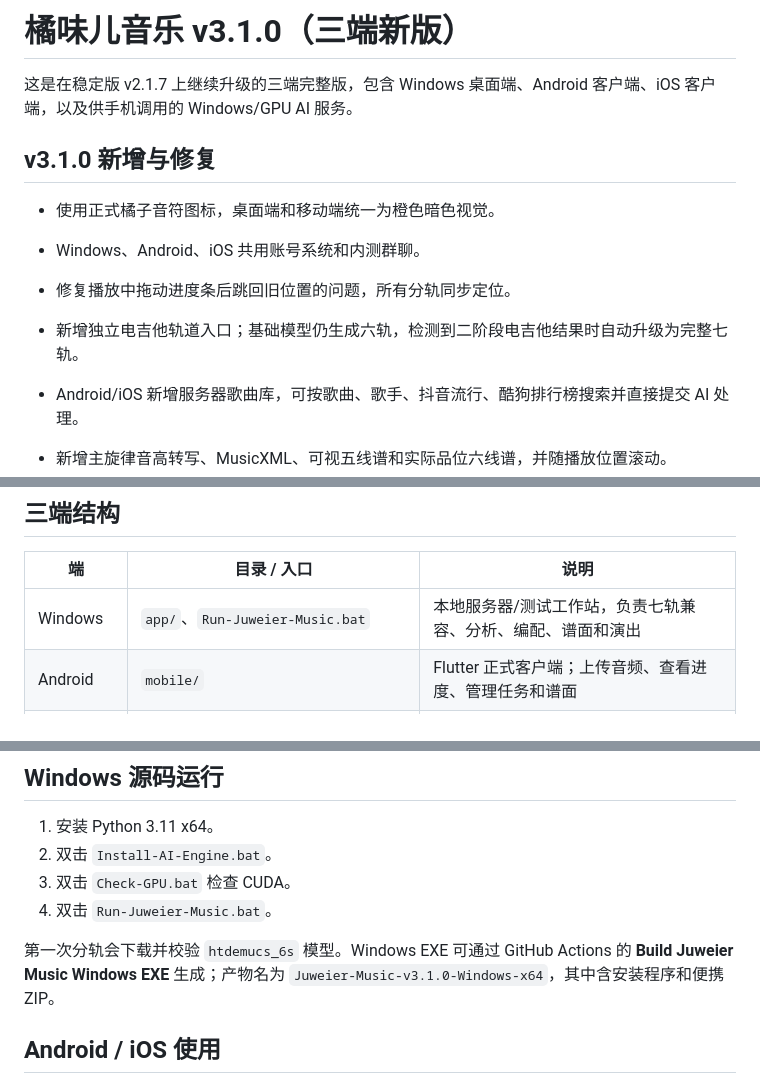
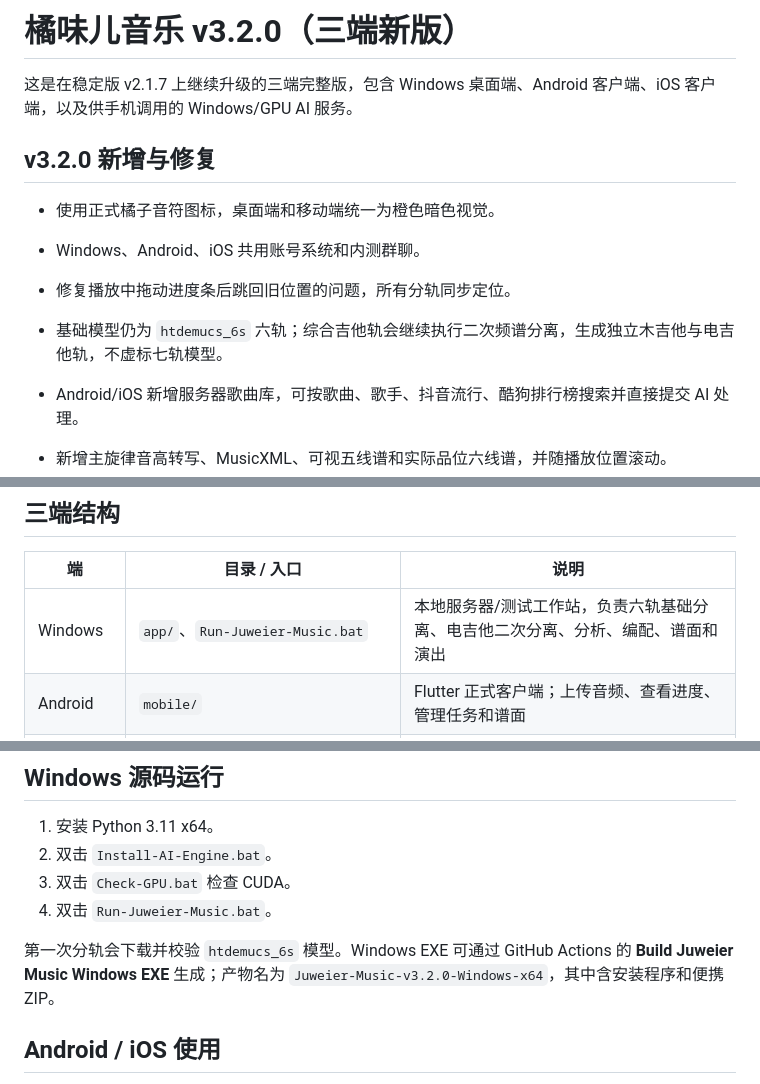
Before and after one commit to wusihong398-dev/NOVRIA-AI-Music-Studio, a Markdown page: README.md, 3 parts joined by grey strips. GitHub-like rendering.

Commit message:
v3.2.0: update README.md

```diff
--- a/README.md
+++ b/README.md
@@ -1,13 +1,13 @@
-# 橘味儿音乐 v3.1.0（三端新版）
+# 橘味儿音乐 v3.2.0（三端新版）
 
 这是在稳定版 v2.1.7 上继续升级的三端完整版，包含 Windows 桌面端、Android 客户端、iOS 客户端，以及供手机调用的 Windows/GPU AI 服务。
 
-## v3.1.0 新增与修复
+## v3.2.0 新增与修复
 
 - 使用正式橘子音符图标，桌面端和移动端统一为橙色暗色视觉。
 - Windows、Android、iOS 共用账号系统和内测群聊。
 - 修复播放中拖动进度条后跳回旧位置的问题，所有分轨同步定位。
-- 新增独立电吉他轨道入口；基础模型仍生成六轨，检测到二阶段电吉他结果时自动升级为完整七轨。
+- 基础模型仍为 `htdemucs_6s` 六轨；综合吉他轨会继续执行二次频谱分离，生成独立木吉他与电吉他轨，不虚标七轨模型。
 - Android/iOS 新增服务器歌曲库，可按歌曲、歌手、抖音流行、酷狗排行榜搜索并直接提交 AI 处理。
 - 新增主旋律音高转写、MusicXML、可视五线谱和实际品位六线谱，并随播放位置滚动。
 - 默认本地歌曲库为 `G:\JuweierMusicLibrary`，原曲放在 `01_Originals`，不会重复复制。
@@ -28,7 +28,7 @@
 
 | 端 | 目录 / 入口 | 说明 |
 |---|---|---|
-| Windows | `app/`、`Run-Juweier-Music.bat` | 本地服务器/测试工作站，负责七轨兼容、分析、编配、谱面和演出 |
+| Windows | `app/`、`Run-Juweier-Music.bat` | 本地服务器/测试工作站，负责六轨基础分离、电吉他二次分离、分析、编配、谱面和演出 |
 | Android | `mobile/` | Flutter 正式客户端；上传音频、查看进度、管理任务和谱面 |
 | iOS | `mobile/` | 与 Android 共用 Flutter 代码；提供未签名包与 TestFlight 工程工作流 |
 | 手机 AI 服务 | `server/mobile_api.py`、`Run-Mobile-Server.bat` | 在 Windows/GPU 电脑执行 Demucs 与分析，向手机提供任务 API |
@@ -42,7 +42,7 @@
 3. 双击 `Check-GPU.bat` 检查 CUDA。
 4. 双击 `Run-Juweier-Music.bat`。
 
-第一次分轨会下载并校验 `htdemucs_6s` 模型。Windows EXE 可通过 GitHub Actions 的 **Build Juweier Music Windows EXE** 生成；产物名为 `Juweier-Music-v3.1.0-Windows-x64`，其中含安装程序和便携 ZIP。
+第一次分轨会下载并校验 `htdemucs_6s` 模型。Windows EXE 可通过 GitHub Actions 的 **Build Juweier Music Windows EXE** 生成；产物名为 `Juweier-Music-v3.2.0-Windows-x64`，其中含安装程序和便携 ZIP。
 
 ## Android / iOS 使用
 
```
